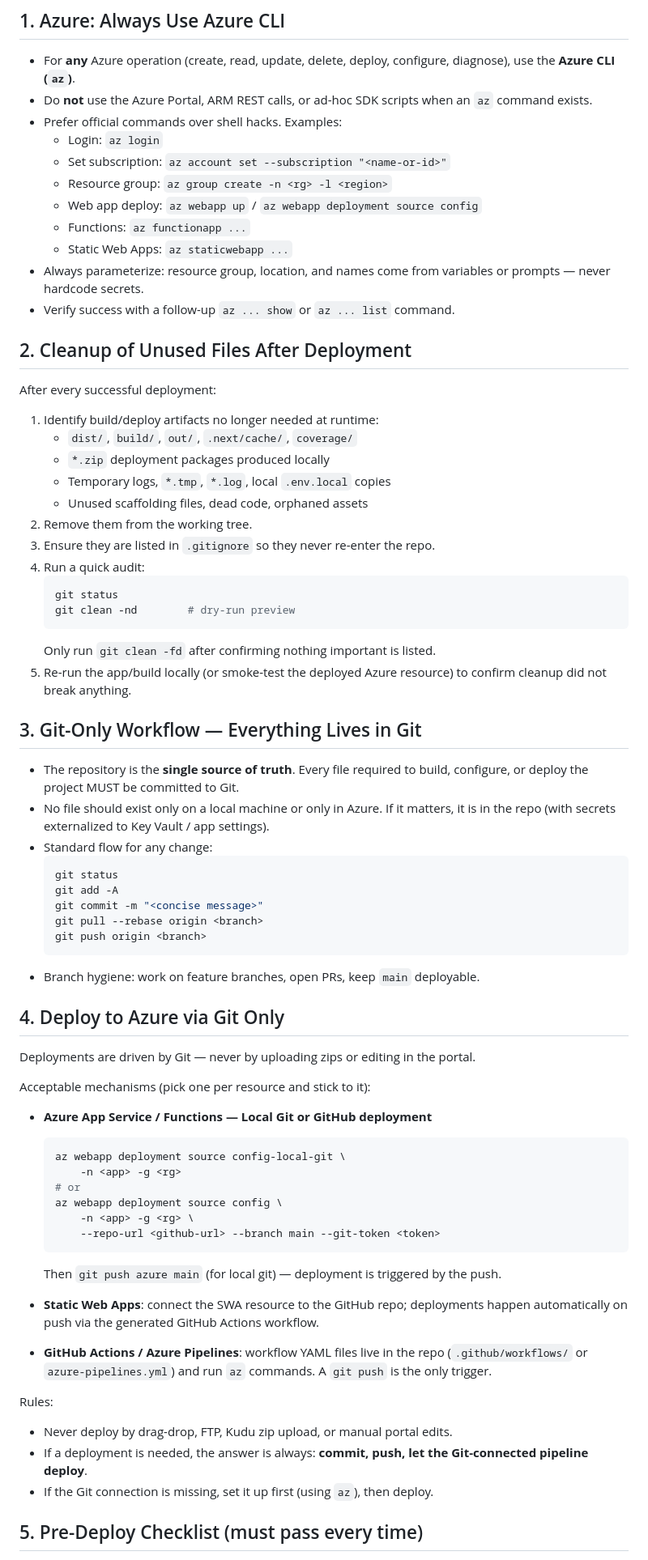
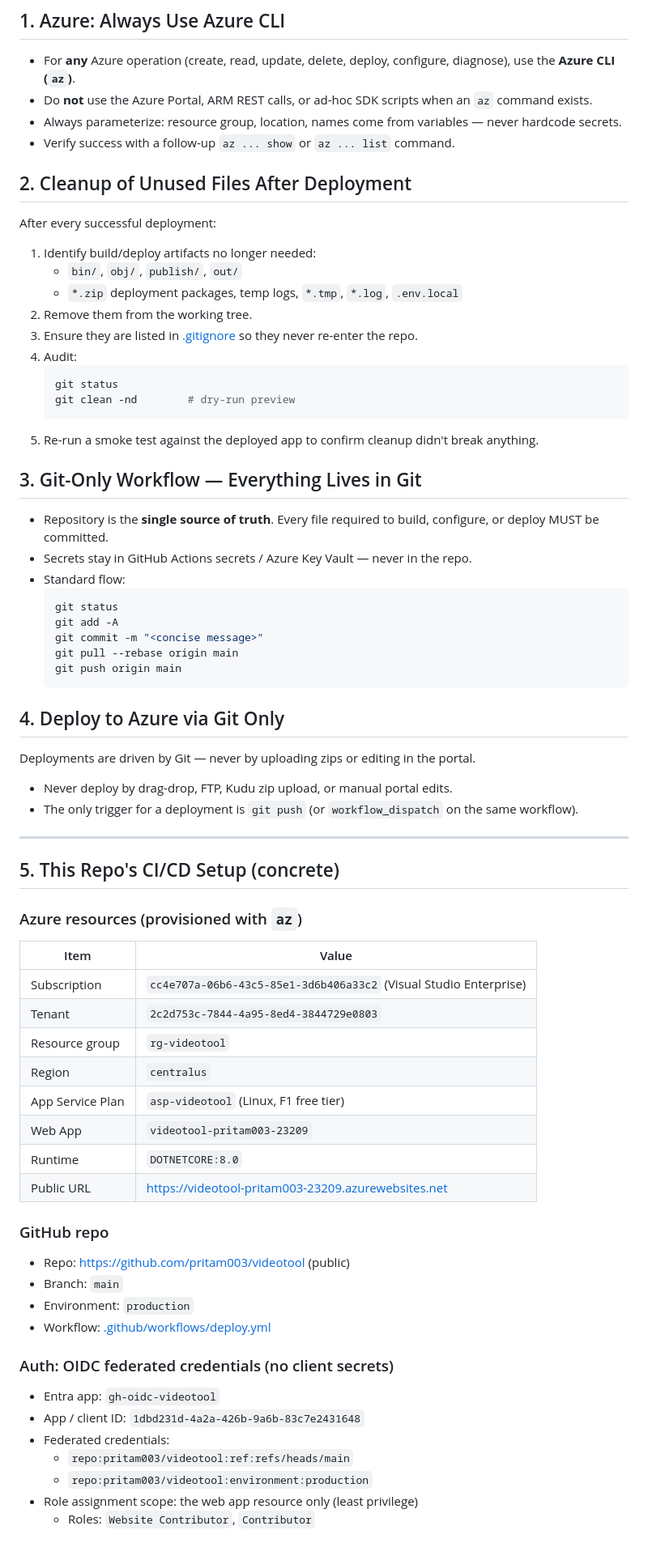
Before and after one commit to pritam003/videotool, a Markdown page: SKILL.md, the part around one of its changes. Shown at 81% size. GitHub-like rendering.

Commit message:
docs: update SKILL.md with concrete CI/CD setup

````diff
--- a/SKILL.md
+++ b/SKILL.md
@@ -9,83 +9,79 @@ Any agent or contributor MUST follow these rules end-to-end.
   diagnose), use the **Azure CLI (`az`)**.
 - Do **not** use the Azure Portal, ARM REST calls, or ad-hoc SDK scripts when
   an `az` command exists.
-- Prefer official commands over shell hacks. Examples:
-  - Login: `az login`
-  - Set subscription: `az account set --subscription "<name-or-id>"`
-  - Resource group: `az group create -n <rg> -l <region>`
-  - Web app deploy: `az webapp up` / `az webapp deployment source config`
-  - Functions: `az functionapp ...`
-  - Static Web Apps: `az staticwebapp ...`
-- Always parameterize: resource group, location, and names come from variables
-  or prompts — never hardcode secrets.
+- Always parameterize: resource group, location, names come from variables —
+  never hardcode secrets.
 - Verify success with a follow-up `az ... show` or `az ... list` command.
 
 ## 2. Cleanup of Unused Files After Deployment
 
 After every successful deployment:
 
-1. Identify build/deploy artifacts no longer needed at runtime:
-   - `dist/`, `build/`, `out/`, `.next/cache/`, `coverage/`
-   - `*.zip` deployment packages produced locally
-   - Temporary logs, `*.tmp`, `*.log`, local `.env.local` copies
-   - Unused scaffolding files, dead code, orphaned assets
+1. Identify build/deploy artifacts no longer needed:
+   - `bin/`, `obj/`, `publish/`, `out/`
+   - `*.zip` deployment packages, temp logs, `*.tmp`, `*.log`, `.env.local`
 2. Remove them from the working tree.
-3. Ensure they are listed in `.gitignore` so they never re-enter the repo.
-4. Run a quick audit:
+3. Ensure they are listed in [.gitignore](.gitignore) so they never re-enter the repo.
+4. Audit:
    ```bash
    git status
    git clean -nd        # dry-run preview
    ```
-   Only run `git clean -fd` after confirming nothing important is listed.
-5. Re-run the app/build locally (or smoke-test the deployed Azure resource) to
-   confirm cleanup did not break anything.
+5. Re-run a smoke test against the deployed app to confirm cleanup didn't break anything.
 
 ## 3. Git-Only Workflow — Everything Lives in Git
 
-- The repository is the **single source of truth**. Every file required to
-  build, configure, or deploy the project MUST be committed to Git.
-- No file should exist only on a local machine or only in Azure. If it matters,
-  it is in the repo (with secrets externalized to Key Vault / app settings).
-- Standard flow for any change:
+- Repository is the **single source of truth**. Every file required to build,
+  configure, or deploy MUST be committed.
+- Secrets stay in GitHub Actions secrets / Azure Key Vault — never in the repo.
+- Standard flow:
   ```bash
   git status
   git add -A
   git commit -m "<concise message>"
-  git pull --rebase origin <branch>
-  git push origin <branch>
+  git pull --rebase origin main
+  git push origin main
   ```
-- Branch hygiene: work on feature branches, open PRs, keep `main` deployable.
 
 ## 4. Deploy to Azure via Git Only
 
-Deployments are driven by Git — never by uploading zips or editing in the
-portal.
+Deployments are driven by Git — never by uploading zips or editing in the portal.
 
-Acceptable mechanisms (pick one per resource and stick to it):
+- Never deploy by drag-drop, FTP, Kudu zip upload, or manual portal edits.
+- The only trigger for a deployment is `git push` (or `workflow_dispatch` on the
+  same workflow).
 
-- **Azure App Service / Functions — Local Git or GitHub deployment**
-  ```bash
-  az webapp deployment source config-local-git \
-      -n <app> -g <rg>
-  # or
-  az webapp deployment source config \
-      -n <app> -g <rg> \
-      --repo-url <github-url> --branch main --git-token <token>
-  ```
-  Then `git push azure main` (for local git) — deployment is triggered by the
-  push.
+---
 
-- **Static Web Apps**: connect the SWA resource to the GitHub repo; deployments
-  happen automatically on push via the generated GitHub Actions workflow.
+## 5. This Repo's CI/CD Setup (concrete)
 
-- **GitHub Actions / Azure Pipelines**: workflow YAML files live in the repo
-  (`.github/workflows/` or `azure-pipelines.yml`) and run `az` commands. A
-  `git push` is the only trigger.
+### Azure resources (provisioned with `az`)
 
-Rules:
-- Never deploy by drag-drop, FTP, Kudu zip upload, or manual portal edits.
-- If a deployment is needed, the answer is always: **commit, push, let the
-  Git-connected pipeline deploy**.
-- If the Git connection is missing, set it up first (using `az`), then deploy.
+| Item | Value |
+|---|---|
+| Subscription | `cc4e707a-06b6-43c5-85e1-3d6b406a33c2` (Visual Studio Enterprise) |
+| Tenant | `2c2d753c-7844-4a95-8ed4-3844729e0803` |
+| Resource group | `rg-videotool` |
+| Region | `centralus` |
+| App Service Plan | `asp-videotool` (Linux, F1 free tier) |
+| Web App | `videotool-pritam003-23209` |
+| Runtime | `DOTNETCORE:8.0` |
+| Public URL | https://videotool-pritam003-23209.azurewebsites.net |
 
-## 5. Pre-Deploy Checklist (must pass every time)
+### GitHub repo
+
+- Repo: https://github.com/pritam003/videotool (public)
+- Branch: `main`
+- Environment: `production`
+- Workflow: [.github/workflows/deploy.yml](.github/workflows/deploy.yml)
+
+### Auth: OIDC federated credentials (no client secrets)
+
+- Entra app: `gh-oidc-videotool`
+- App / client ID: `1dbd231d-4a2a-426b-9a6b-83c7e2431648`
+- Federated credentials:
+  - `repo:pritam003/videotool:ref:refs/heads/main`
+  - `repo:pritam003/videotool:environment:production`
+- Role assignment scope: the web app resource only (least privilege)
+  - Roles: `Website Contributor`, `Contributor`
+
````
Also changed, not shown: other parts of SKILL.md (+68 -3 lines).
